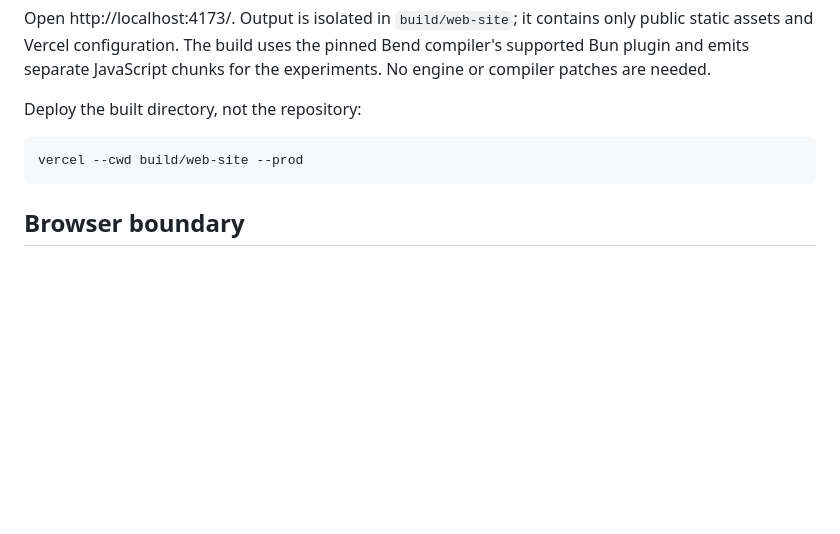
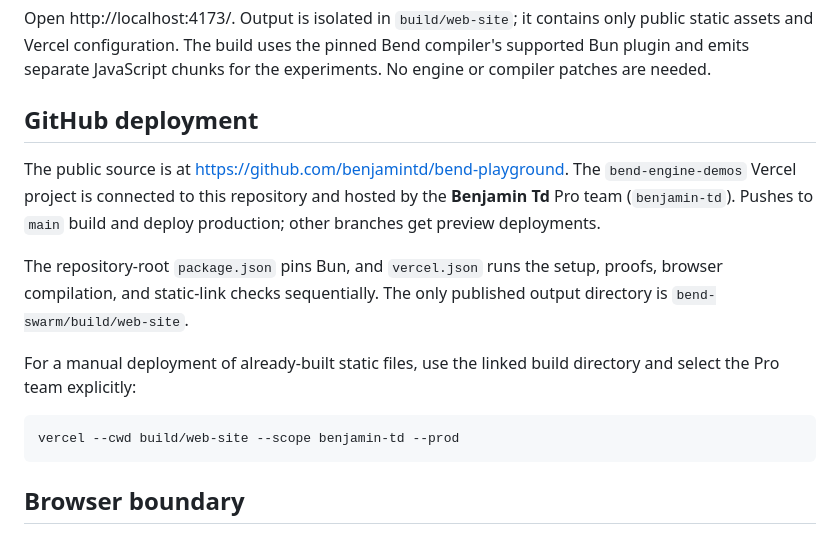
Before and after one commit to benjamintd/bend-playground, a Markdown page: bend-swarm/web/README.md, the part around the change. GitHub-like rendering; blank space fills up the shorter version.

Commit message:
Document GitHub deployments on the Benjamin Td Pro team

````diff
--- a/bend-swarm/web/README.md
+++ b/bend-swarm/web/README.md
@@ -22,10 +22,22 @@ only public static assets and Vercel configuration. The build uses the pinned
 Bend compiler's supported Bun plugin and emits separate JavaScript chunks for
 the experiments. No engine or compiler patches are needed.
 
-Deploy the built directory, not the repository:
+## GitHub deployment
+
+The public source is at https://github.com/benjamintd/bend-playground.
+The `bend-engine-demos` Vercel project is connected to this repository and
+hosted by the **Benjamin Td** Pro team (`benjamin-td`). Pushes to `main` build
+and deploy production; other branches get preview deployments.
+
+The repository-root `package.json` pins Bun, and `vercel.json` runs the setup,
+proofs, browser compilation, and static-link checks sequentially. The only
+published output directory is `bend-swarm/build/web-site`.
+
+For a manual deployment of already-built static files, use the linked build
+directory and select the Pro team explicitly:
 
 ```
-vercel --cwd build/web-site --prod
+vercel --cwd build/web-site --scope benjamin-td --prod
 ```
 
 ## Browser boundary
````
